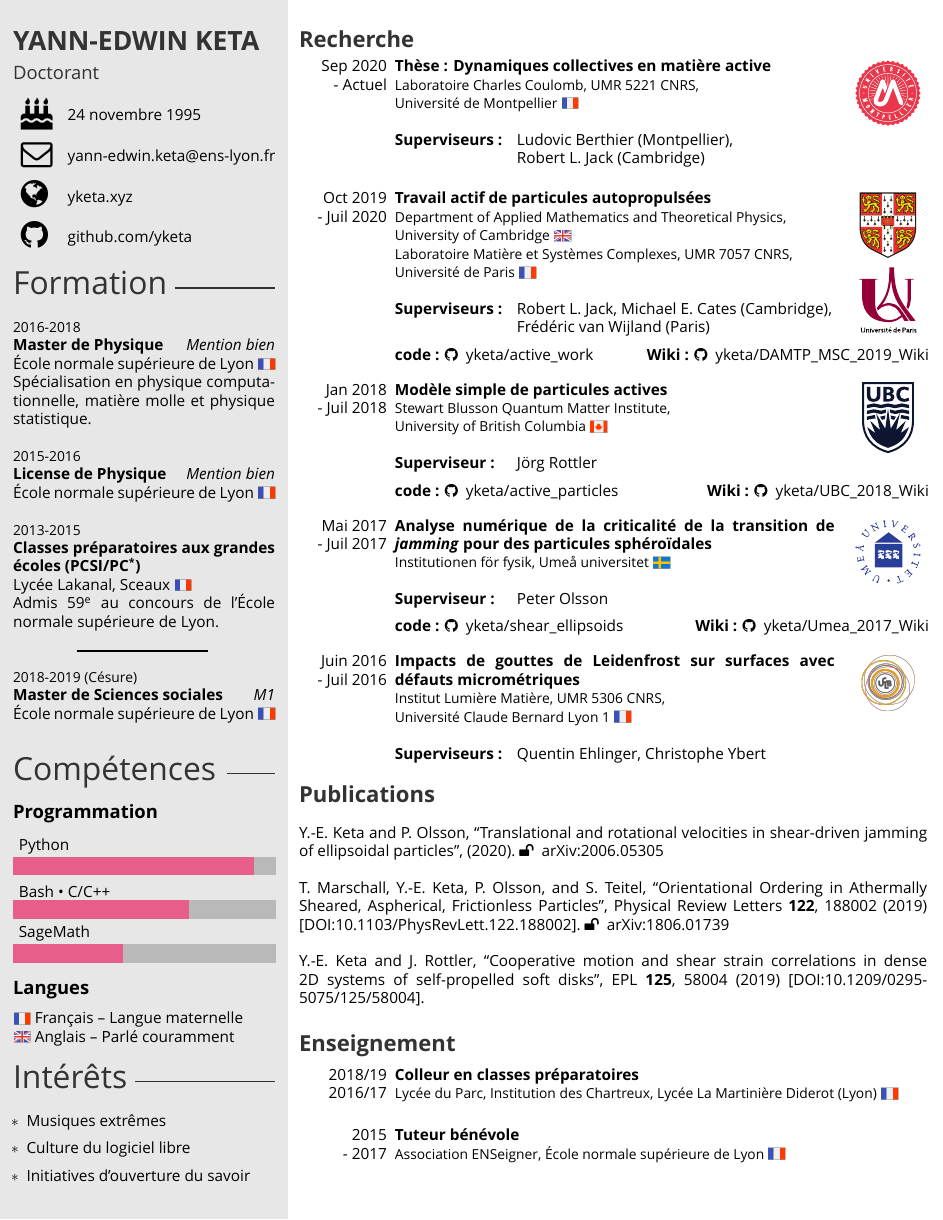
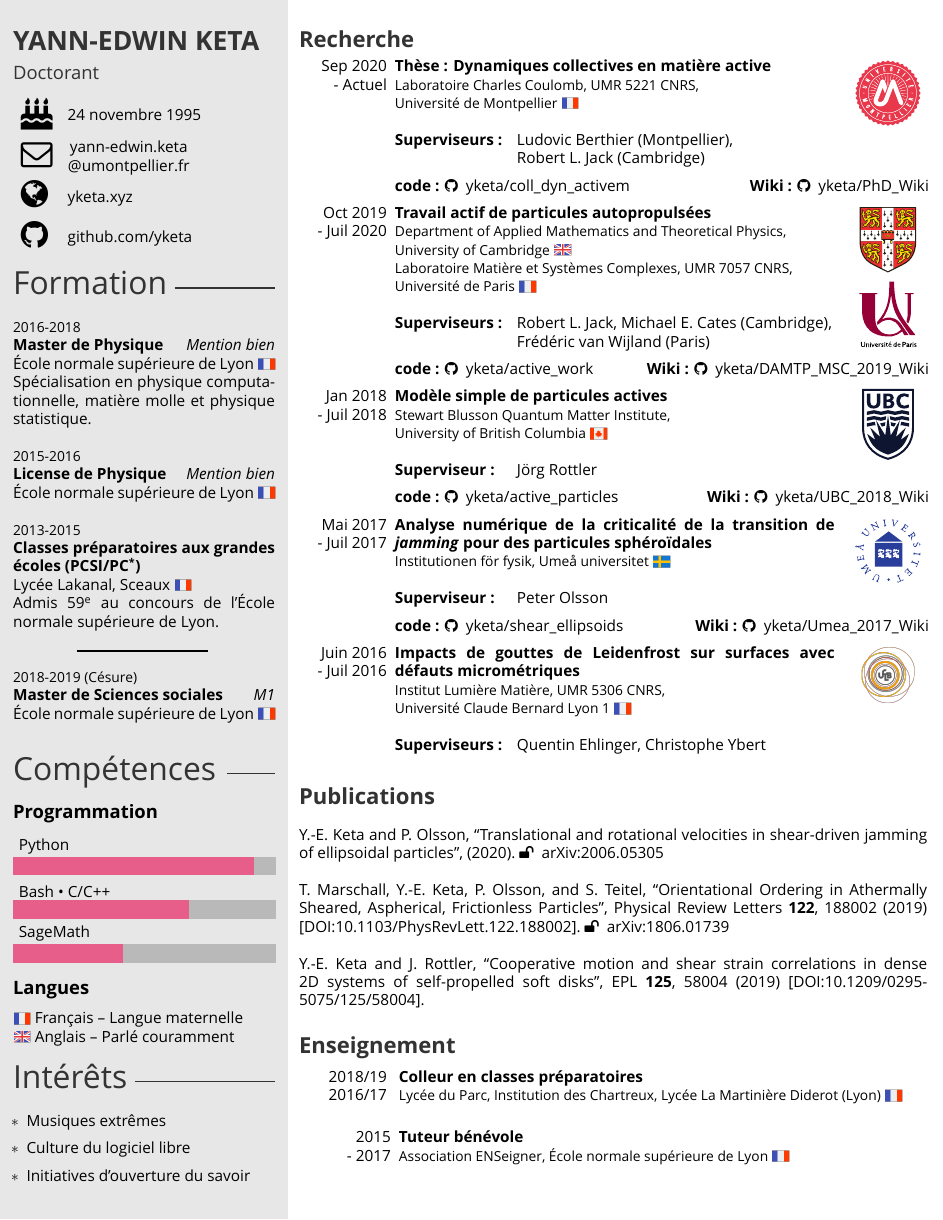
Before and after one commit to yketa/cv, a LaTeX CV (src/cv_fr.tex, which reads src/cvtemplate_en.cls, src/cvtemplate_fr.cls): the whole page. Compiled offline with XeLaTeX.

Commit message:
mail, code, wiki (phd)

```diff
--- a/src/cv_fr.tex
+++ b/src/cv_fr.tex
@@ -79,7 +79,7 @@
 \cvbirthday{24 novembre 1995}
 \cvsite{yketa.xyz} % Website
 \cvgithub{yketa} % GitHub profile
-\cvmail{yann-edwin.keta@ens-lyon.fr} % Email address
+\cvmail{yann-edwin.keta@umontpellier.fr} % Email address
 
 %----------------------------------------------------------------------------------------
 
@@ -104,8 +104,9 @@
 	{umontpellier.eps}{4.8}{-6.5}
 	{Ludovic Berthier (Montpellier),\\ Robert L. Jack (Cambridge)}
   {\\
+	{\bf code :} \href{https://github.com/yketa/coll_dyn_activem}{\faGithub~ yketa/coll\_dyn\_activem} \hfill {\bf Wiki :} \href{https://yketa.github.io/PhD_Wiki}{\faGithub~ yketa/PhD\_Wiki}
   }
-  % \\
+  \\
 
 \cvitem
 	{Oct 2019}
--- a/src/cvtemplate_en.cls
+++ b/src/cvtemplate_en.cls
@@ -25,6 +25,7 @@
 \RequirePackage{pgffor}
 \RequirePackage{marvosym}
 \RequirePackage{parskip}
+\RequirePackage{xstring}
 
 \usepackage{enumitem}
 \setlist[itemize]{leftmargin=*}
@@ -335,7 +336,7 @@
               \hspace{0mm} \huge \href{mailto:\cvmail}{\textnormal{\textcolor{black}{\faEnvelopeO}}}
               \end{array}
               $}
-            & \href{mailto:\cvmail}{\cvmail} \\
+            & \href{mailto:\cvmail}{\begingroup \setlength{\tabcolsep}{-5pt} \renewcommand{\arraystretch}{1} \begin{tabular}{c} \StrBefore*{\cvmail}{@}\\@\StrBehind*{\cvmail}{@} \end{tabular} \endgroup} \\
             }
 
       \ifthenelse{\equal{\cvsite}{}}{}{
@@ -479,6 +480,7 @@
           \multiplegraphics{height=#6\myheight}{#5}}}}%
 	}\\
     &\parbox[t]{0.85\textwidth}{\mbox{}#9}\\
+  \vspace{-5pt}
 }
 
 %----------------------------------------------------------------------------------------
--- a/src/cvtemplate_fr.cls
+++ b/src/cvtemplate_fr.cls
@@ -25,6 +25,7 @@
 \RequirePackage{pgffor}
 \RequirePackage{marvosym}
 \RequirePackage{parskip}
+\RequirePackage{xstring}
 
 \usepackage{enumitem}
 \setlist[itemize]{leftmargin=*}
@@ -335,7 +336,7 @@
               \hspace{0mm} \huge \href{mailto:\cvmail}{\textnormal{\textcolor{black}{\faEnvelopeO}}}
               \end{array}
               $}
-            & \href{mailto:\cvmail}{\cvmail} \\
+            & \href{mailto:\cvmail}{\begingroup \setlength{\tabcolsep}{-5pt} \renewcommand{\arraystretch}{1} \begin{tabular}{c} \StrBefore*{\cvmail}{@}\\@\StrBehind*{\cvmail}{@} \end{tabular} \endgroup} \\
             }
 
       \ifthenelse{\equal{\cvsite}{}}{}{
@@ -479,6 +480,7 @@
           \multiplegraphics{height=#6\myheight}{#5}}}}%
 	}\\
     &\parbox[t]{0.85\textwidth}{\mbox{}#9}\\
+  \vspace{-5pt}
 }
 
 %----------------------------------------------------------------------------------------
```
Also changed, not shown: src/cv_en.tex (+3 -2 lines).
